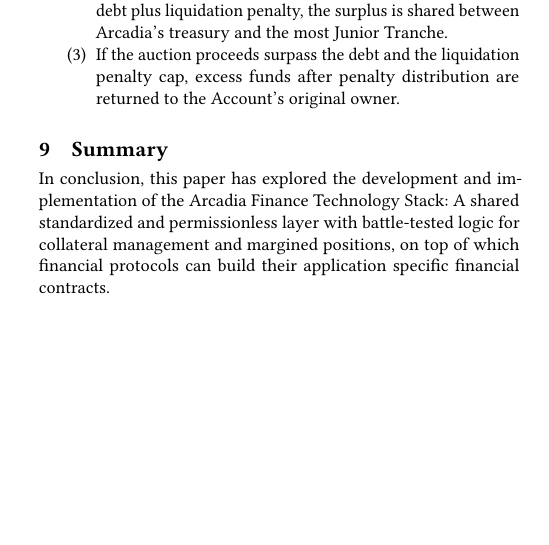
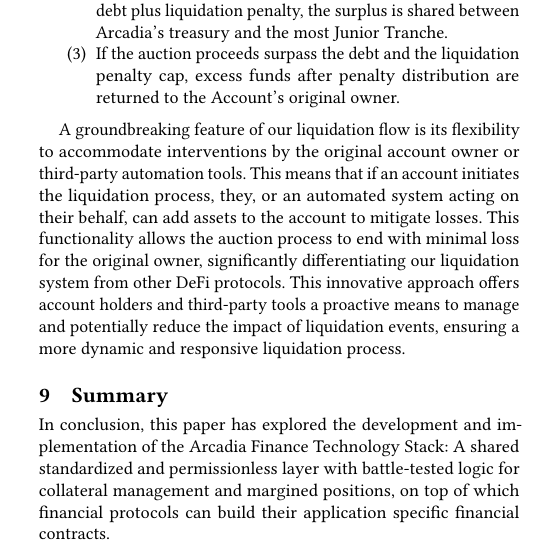
Before and after one commit to arcadia-finance/whitepapers, a LaTeX paper (main.tex): part of one column of page 11 of 12, cut so that both start at the same text, the shorter picture padded with empty space. Compiled offline with pdfLaTeX.

Commit message:
:memo: Add more about the liquidations possibilities

```diff
--- a/main.tex
+++ b/main.tex
@@ -1037,6 +1037,14 @@
     excess funds after penalty distribution are returned to the Account's original owner.
 \end{enumerate}
 
+A groundbreaking feature of our liquidation flow is its flexibility to accommodate interventions by the original account owner
+or third-party automation tools. This means that if an account initiates the liquidation process, they,
+or an automated system acting on their behalf, can add assets to the account to mitigate losses.
+This functionality allows the auction process to end with minimal loss for the original owner,
+significantly differentiating our liquidation system from other DeFi protocols.
+This innovative approach offers account holders and third-party tools a proactive means to manage and potentially
+reduce the impact of liquidation events, ensuring a more dynamic and responsive liquidation process.
+
 \begin{figure}
     \centering
     \includegraphics[width=0.45\textwidth]{images/Liquidation-Settlement.png}
```
Also changed, not shown: main.pdf.
